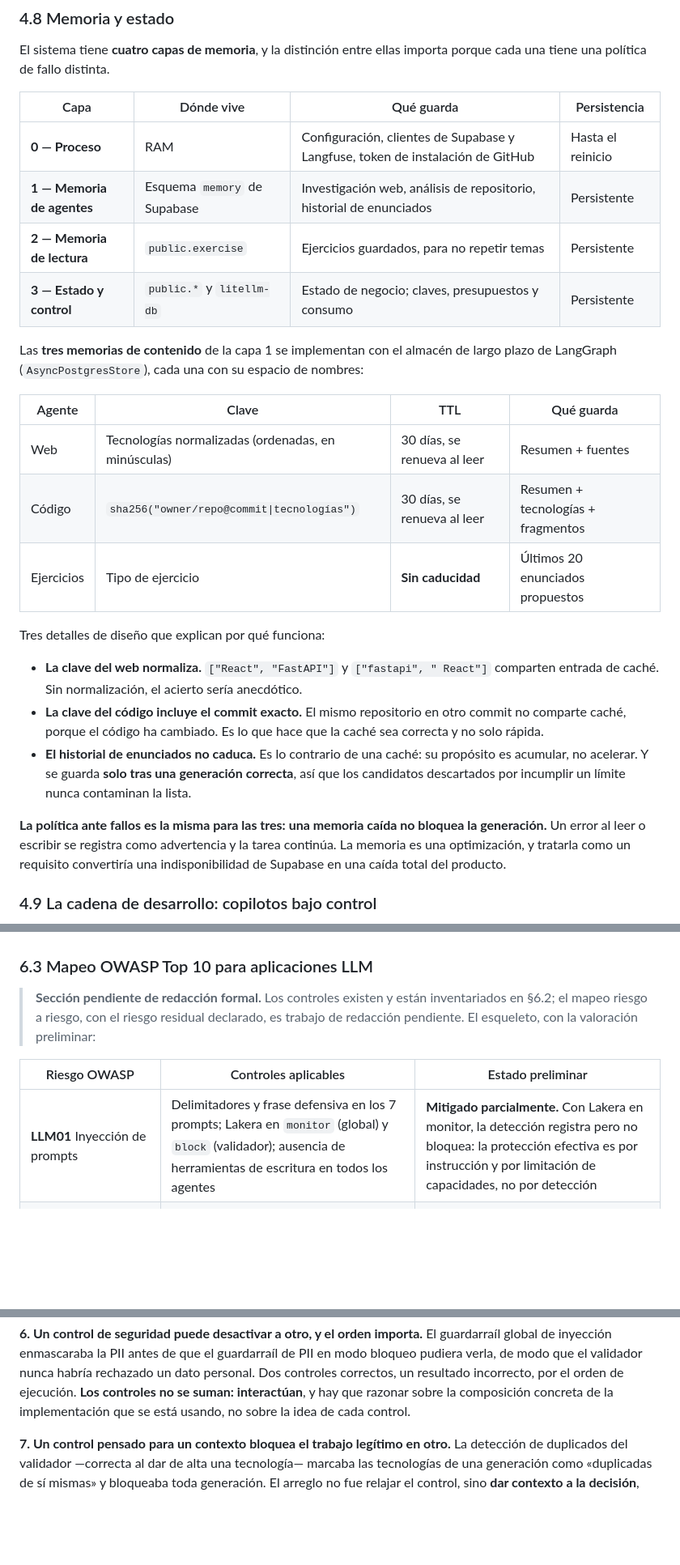
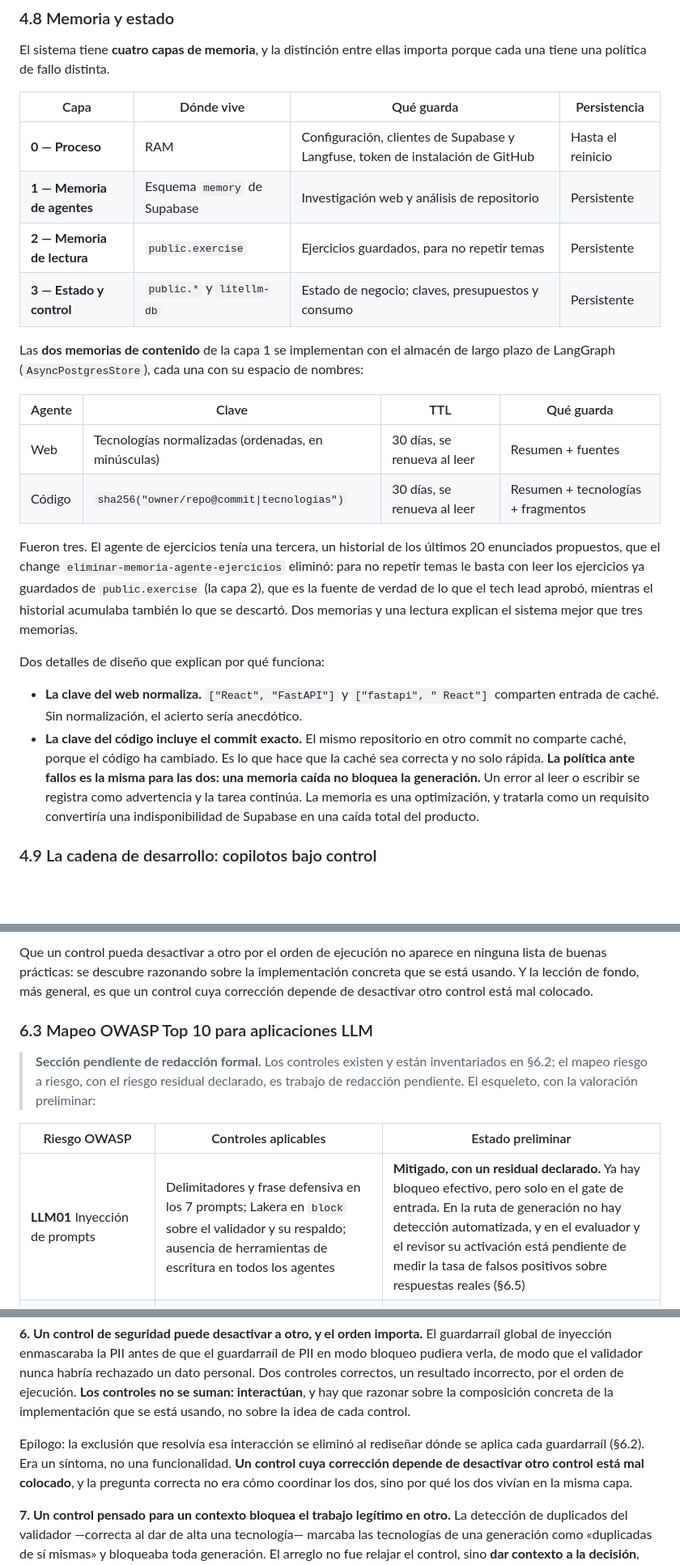
Before and after one commit to Mapeldorf/JuniorTrainer, a Markdown page: capstone/juniortrainer-capstone.md, 3 parts joined by grey strips. Shown at 81% size. GitHub-like rendering; blank space fills up the shorter version.

```diff
--- a/capstone/juniortrainer-capstone.md
+++ b/capstone/juniortrainer-capstone.md
@@ -1277,32 +1277,34 @@ porque cada una tiene una política de fallo distinta.
 | Capa | Dónde vive | Qué guarda | Persistencia |
 |---|---|---|---|
 | **0 — Proceso** | RAM | Configuración, clientes de Supabase y Langfuse, token de instalación de GitHub | Hasta el reinicio |
-| **1 — Memoria de agentes** | Esquema `memory` de Supabase | Investigación web, análisis de repositorio, historial de enunciados | Persistente |
+| **1 — Memoria de agentes** | Esquema `memory` de Supabase | Investigación web y análisis de repositorio | Persistente |
 | **2 — Memoria de lectura** | `public.exercise` | Ejercicios guardados, para no repetir temas | Persistente |
 | **3 — Estado y control** | `public.*` y `litellm-db` | Estado de negocio; claves, presupuestos y consumo | Persistente |
 
-Las **tres memorias de contenido** de la capa 1 se implementan con el almacén de
+Las **dos memorias de contenido** de la capa 1 se implementan con el almacén de
 largo plazo de LangGraph (`AsyncPostgresStore`), cada una con su espacio de nombres:
 
 | Agente | Clave | TTL | Qué guarda |
 |---|---|---|---|
 | Web | Tecnologías normalizadas (ordenadas, en minúsculas) | 30 días, se renueva al leer | Resumen + fuentes |
 | Código | `sha256("owner/repo@commit\|tecnologías")` | 30 días, se renueva al leer | Resumen + tecnologías + fragmentos |
-| Ejercicios | Tipo de ejercicio | **Sin caducidad** | Últimos 20 enunciados propuestos |
-
-Tres detalles de diseño que explican por qué funciona:
+
+Fueron tres. El agente de ejercicios tenía una tercera, un historial de los
+últimos 20 enunciados propuestos, que el change
+`eliminar-memoria-agente-ejercicios` eliminó: para no repetir temas le basta con
+leer los ejercicios ya guardados de `public.exercise` (la capa 2), que es la
+fuente de verdad de lo que el tech lead aprobó, mientras el historial acumulaba
+también lo que se descartó. Dos memorias y una lectura explican el sistema mejor
+que tres memorias.
+
+Dos detalles de diseño que explican por qué funciona:
 
 - **La clave del web normaliza.** `["React", "FastAPI"]` y `["fastapi", " React"]`
   comparten entrada de caché. Sin normalización, el acierto sería anecdótico.
 - **La clave del código incluye el commit exacto.** El mismo repositorio en otro
   commit no comparte caché, porque el código ha cambiado. Es lo que hace que la
   caché sea correcta y no solo rápida.
-- **El historial de enunciados no caduca.** Es lo contrario de una caché: su
-  propósito es acumular, no acelerar. Y se guarda **solo tras una generación
-  correcta**, así que los candidatos descartados por incumplir un límite nunca
-  contaminan la lista.
-
-**La política ante fallos es la misma para las tres: una memoria caída no bloquea la
+**La política ante fallos es la misma para las dos: una memoria caída no bloquea la
 generación.** Un error al leer o escribir se registra como advertencia y la tarea
 continúa. La memoria es una optimización, y tratarla como un requisito convertiría
 una indisponibilidad de Supabase en una caída total del producto.
@@ -1908,3 +1936,7 @@ la implementación que se está usando.
+Que un control pueda desactivar a otro por el orden de ejecución no aparece en
+ninguna lista de buenas prácticas: se descubre razonando sobre la implementación
+concreta que se está usando. Y la lección de fondo, más general, es que un control
+cuya corrección depende de desactivar otro control está mal colocado.
 
 ### 6.3 Mapeo OWASP Top 10 para aplicaciones LLM
 
@@ -1914,7 +1946,7 @@ la implementación que se está usando.
 
 | Riesgo OWASP | Controles aplicables | Estado preliminar |
 |---|---|---|
-| **LLM01** Inyección de prompts | Delimitadores y frase defensiva en los 7 prompts; Lakera en `monitor` (global) y `block` (validador); ausencia de herramientas de escritura en todos los agentes | **Mitigado parcialmente.** Con Lakera en monitor, la detección registra pero no bloquea: la protección efectiva es por instrucción y por limitación de capacidades, no por detección |
+| **LLM01** Inyección de prompts | Delimitadores y frase defensiva en los 7 prompts; Lakera en `block` sobre el validador y su respaldo; ausencia de herramientas de escritura en todos los agentes | **Mitigado, con un residual declarado.** Ya hay bloqueo efectivo, pero solo en el gate de entrada. En la ruta de generación no hay detección automatizada, y en el evaluador y el revisor su activación está pendiente de medir la tasa de falsos positivos sobre respuestas reales (§6.5) |
 | **LLM02** Fuga de información sensible | Presidio en MASK y BLOCK; `mask_input` en trazas; roles de BD de mínimo privilegio; GitHub App de solo lectura sin persistencia | **Mitigado.** Residual: el código propietario del repositorio **sí** llega al proveedor del modelo por diseño, y eso es inherente a la función |
 | **LLM03** Cadena de suministro | Dependencias fijadas en `requirements.txt`; modelos open-weight con fallback a otro proveedor | **Parcial.** Sin análisis automatizado de vulnerabilidades de dependencias en CI |
 | **LLM04** Envenenamiento de datos | El sistema no entrena ni ajusta modelos. La memoria de los agentes sí es un vector: contenido manipulado que entre en la caché persiste 30 días | **A analizar.** Es el riesgo menos obvio y conviene no despacharlo con un «no aplica» |
@@ -2181,6 +2209,12 @@ un dato personal. Dos controles correctos, un resultado incorrecto, por el orden
 ejecución. **Los controles no se suman: interactúan**, y hay que razonar sobre la
 composición concreta de la implementación que se está usando, no sobre la idea de
 cada control.
+
+Epílogo: la exclusión que resolvía esa interacción se eliminó al rediseñar dónde se
+aplica cada guardarraíl (§6.2). Era un síntoma, no una funcionalidad. **Un control
+cuya corrección depende de desactivar otro control está mal colocado**, y la
+pregunta correcta no era cómo coordinar los dos, sino por qué los dos vivían en la
+misma capa.
 
 **7. Un control pensado para un contexto bloquea el trabajo legítimo en otro.**
 La detección de duplicados del validador —correcta al dar de alta una tecnología—
```
Also changed, not shown: other parts of capstone/juniortrainer-capstone.md (+130 -108 lines), 1 other file.
